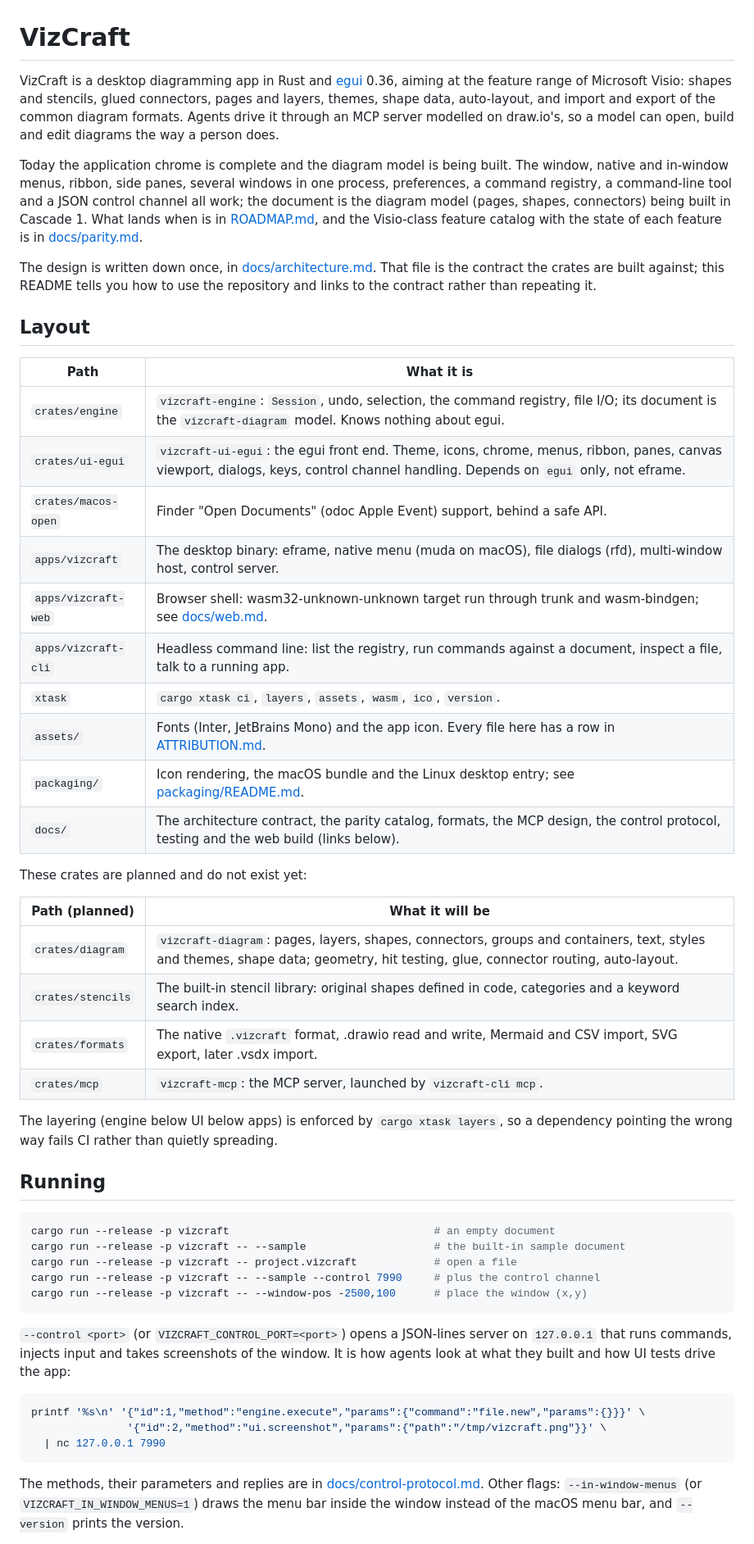
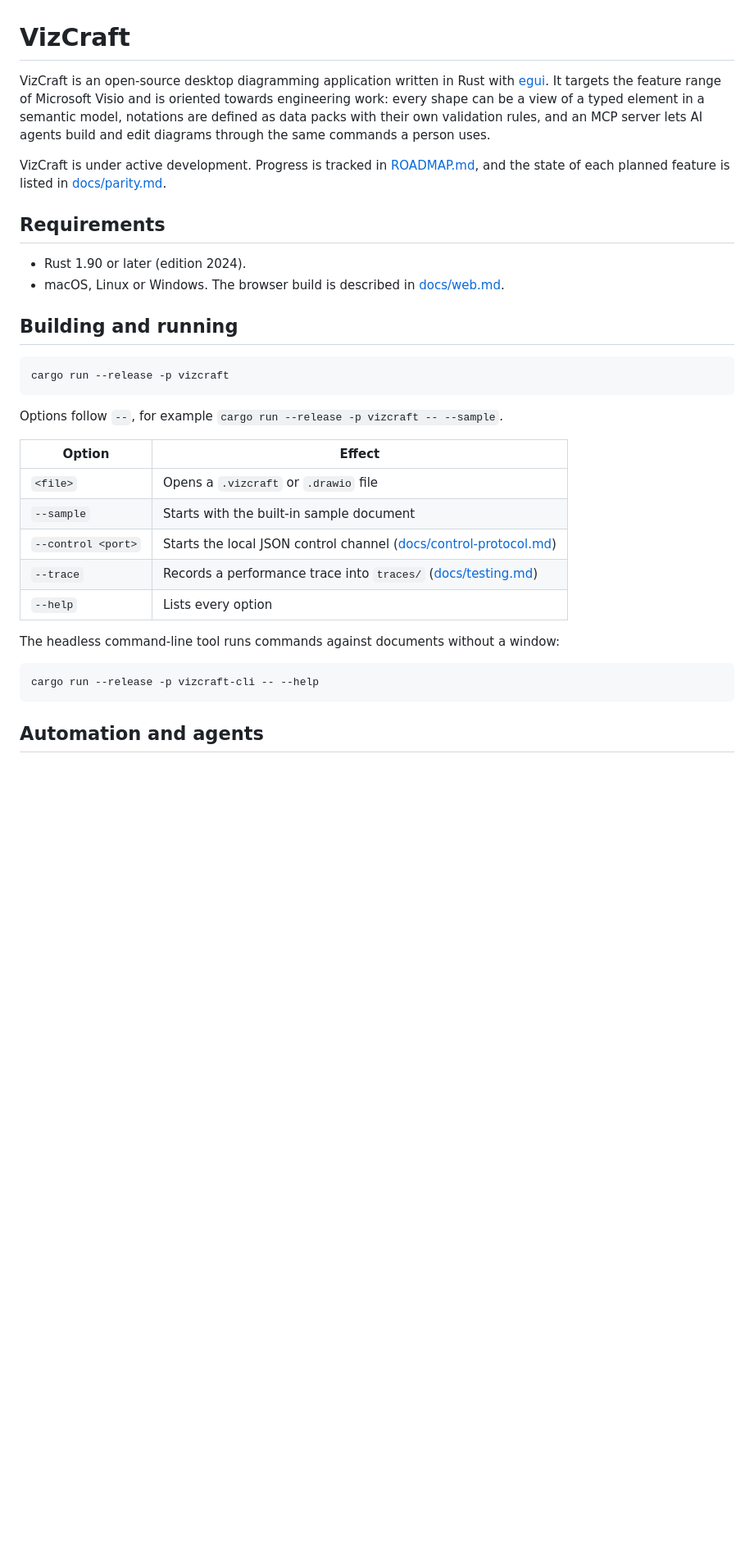
Before and after one commit to prxnvt/VizCraft, a Markdown page: README.md, the part around one of its changes. Shown at 82% size. Rendered like a GitHub page; blank space fills up the shorter version.

````diff
--- a/README.md
+++ b/README.md
@@ -1,69 +1,40 @@
 # VizCraft
 
-VizCraft is a desktop diagramming app in Rust and [egui](https://github.com/emilk/egui) 0.36,
-aiming at the feature range of Microsoft Visio: shapes and stencils, glued connectors, pages and
-layers, themes, shape data, auto-layout, and import and export of the common diagram formats.
-Agents drive it through an MCP server modelled on draw.io's, so a model can open, build and edit
-diagrams the way a person does.
+VizCraft is an open-source desktop diagramming application written in Rust with
+[egui](https://github.com/emilk/egui). It targets the feature range of Microsoft Visio and is
+oriented towards engineering work: every shape can be a view of a typed element in a semantic
+model, notations are defined as data packs with their own validation rules, and an MCP server
+lets AI agents build and edit diagrams through the same commands a person uses.
 
-Today the application chrome is complete and the diagram model is being built. The window,
-native and in-window menus, ribbon, side panes, several windows in one process, preferences, a
-command registry, a command-line tool and a JSON control channel all work; the document is the
-diagram model (pages, shapes, connectors) being built in Cascade 1. What lands when is in [ROADMAP.md](ROADMAP.md), and the Visio-class
-feature catalog with the state of each feature is in [docs/parity.md](docs/parity.md).
+VizCraft is under active development. Progress is tracked in [ROADMAP.md](ROADMAP.md), and the
+state of each planned feature is listed in [docs/parity.md](docs/parity.md).
 
-The design is written down once, in [docs/architecture.md](docs/architecture.md). That file is
-the contract the crates are built against; this README tells you how to use the repository and
-links to the contract rather than repeating it.
+## Requirements
 
-## Layout
+- Rust 1.90 or later (edition 2024).
+- macOS, Linux or Windows. The browser build is described in [docs/web.md](docs/web.md).
 
-| Path | What it is |
-|---|---|
-| `crates/engine` | `vizcraft-engine`: `Session`, undo, selection, the command registry, file I/O; its document is the `vizcraft-diagram` model. Knows nothing about egui. |
-| `crates/ui-egui` | `vizcraft-ui-egui`: the egui front end. Theme, icons, chrome, menus, ribbon, panes, canvas viewport, dialogs, keys, control channel handling. Depends on `egui` only, not eframe. |
-| `crates/macos-open` | Finder "Open Documents" (odoc Apple Event) support, behind a safe API. |
-| `apps/vizcraft` | The desktop binary: eframe, native menu (muda on macOS), file dialogs (rfd), multi-window host, control server. |
-| `apps/vizcraft-web` | Browser shell: wasm32-unknown-unknown target run through trunk and wasm-bindgen; see [docs/web.md](docs/web.md). |
-| `apps/vizcraft-cli` | Headless command line: list the registry, run commands against a document, inspect a file, talk to a running app. |
-| `xtask` | `cargo xtask ci`, `layers`, `assets`, `wasm`, `ico`, `version`. |
-| `assets/` | Fonts (Inter, JetBrains Mono) and the app icon. Every file here has a row in [ATTRIBUTION.md](ATTRIBUTION.md). |
-| `packaging/` | Icon rendering, the macOS bundle and the Linux desktop entry; see [packaging/README.md](packaging/README.md). |
-| `docs/` | The architecture contract, the parity catalog, formats, the MCP design, the control protocol, testing and the web build (links below). |
-
-These crates are planned and do not exist yet:
-
-| Path (planned) | What it will be |
-|---|---|
-| `crates/diagram` | `vizcraft-diagram`: pages, layers, shapes, connectors, groups and containers, text, styles and themes, shape data; geometry, hit testing, glue, connector routing, auto-layout. |
-| `crates/stencils` | The built-in stencil library: original shapes defined in code, categories and a keyword search index. |
-| `crates/formats` | The native `.vizcraft` format, .drawio read and write, Mermaid and CSV import, SVG export, later .vsdx import. |
-| `crates/mcp` | `vizcraft-mcp`: the MCP server, launched by `vizcraft-cli mcp`. |
-
-The layering (engine below UI below apps) is enforced by `cargo xtask layers`, so a dependency
-pointing the wrong way fails CI rather than quietly spreading.
-
-## Running
+## Building and running
 
 ```sh
-cargo run --release -p vizcraft                                # an empty document
-cargo run --release -p vizcraft -- --sample                    # the built-in sample document
-cargo run --release -p vizcraft -- project.vizcraft            # open a file
-cargo run --release -p vizcraft -- --sample --control 7990     # plus the control channel
-cargo run --release -p vizcraft -- --window-pos -2500,100      # place the window (x,y)
+cargo run --release -p vizcraft
 ```
 
-`--control <port>` (or `VIZCRAFT_CONTROL_PORT=<port>`) opens a JSON-lines server on
-`127.0.0.1` that runs commands, injects input and takes screenshots of the window. It is how
-agents look at what they built and how UI tests drive the app:
+Options follow `--`, for example `cargo run --release -p vizcraft -- --sample`.
+
+| Option | Effect |
+|---|---|
+| `<file>` | Opens a `.vizcraft` or `.drawio` file |
+| `--sample` | Starts with the built-in sample document |
+| `--control <port>` | Starts the local JSON control channel ([docs/control-protocol.md](docs/control-protocol.md)) |
+| `--trace` | Records a performance trace into `traces/` ([docs/testing.md](docs/testing.md#performance-trace)) |
+| `--help` | Lists every option |
+
+The headless command-line tool runs commands against documents without a window:
 
 ```sh
-printf '%s\n' '{"id":1,"method":"engine.execute","params":{"command":"file.new","params":{}}}' \
-               '{"id":2,"method":"ui.screenshot","params":{"path":"/tmp/vizcraft.png"}}' \
-  | nc 127.0.0.1 7990
+cargo run --release -p vizcraft-cli -- --help
 ```
 
-The methods, their parameters and replies are in [docs/control-protocol.md](docs/control-protocol.md).
-Other flags: `--in-window-menus` (or `VIZCRAFT_IN_WINDOW_MENUS=1`) draws the menu bar inside the
-window instead of the macOS menu bar, and `--version` prints the version.
+## Automation and agents
 
````
Also changed, not shown: other parts of README.md (+38 -65 lines).
